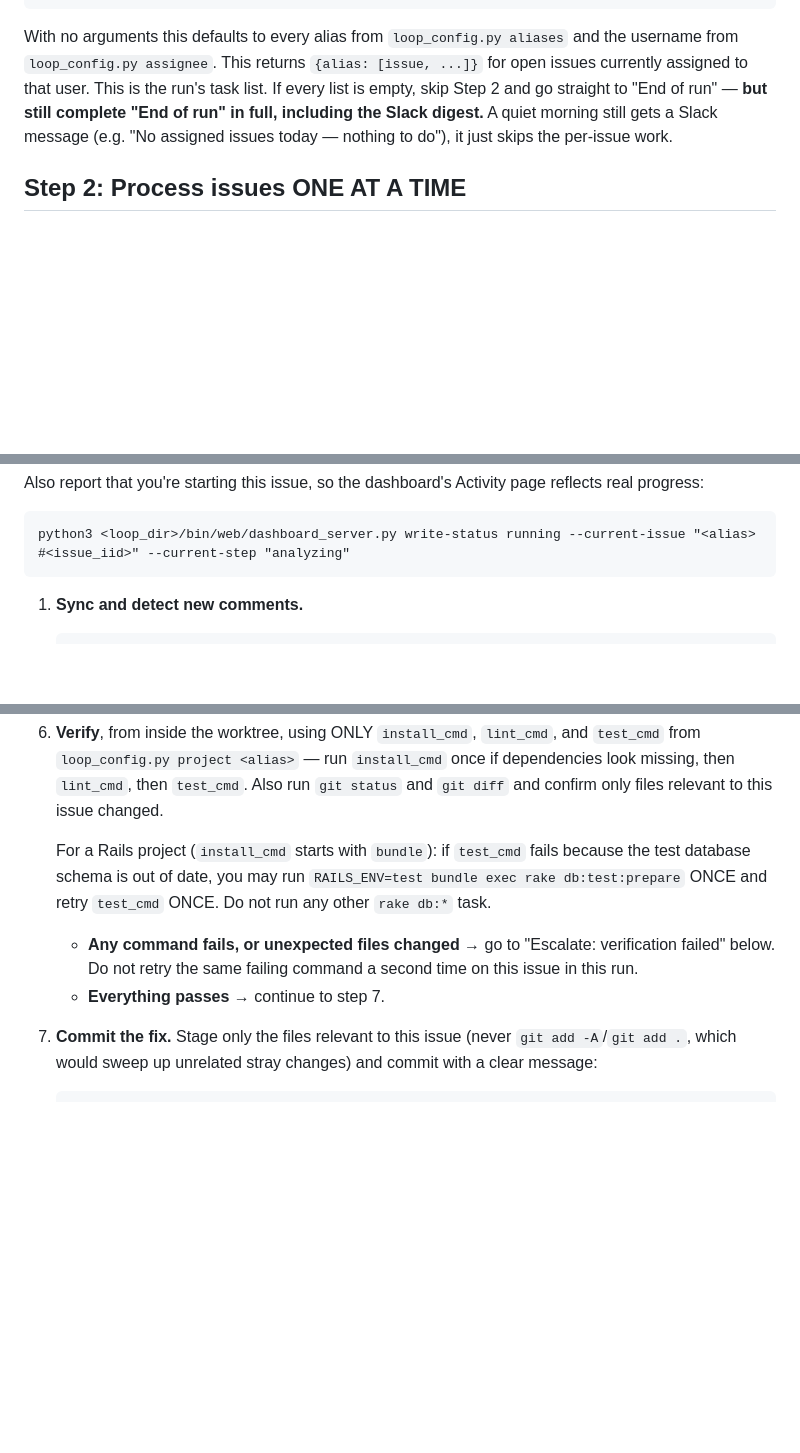
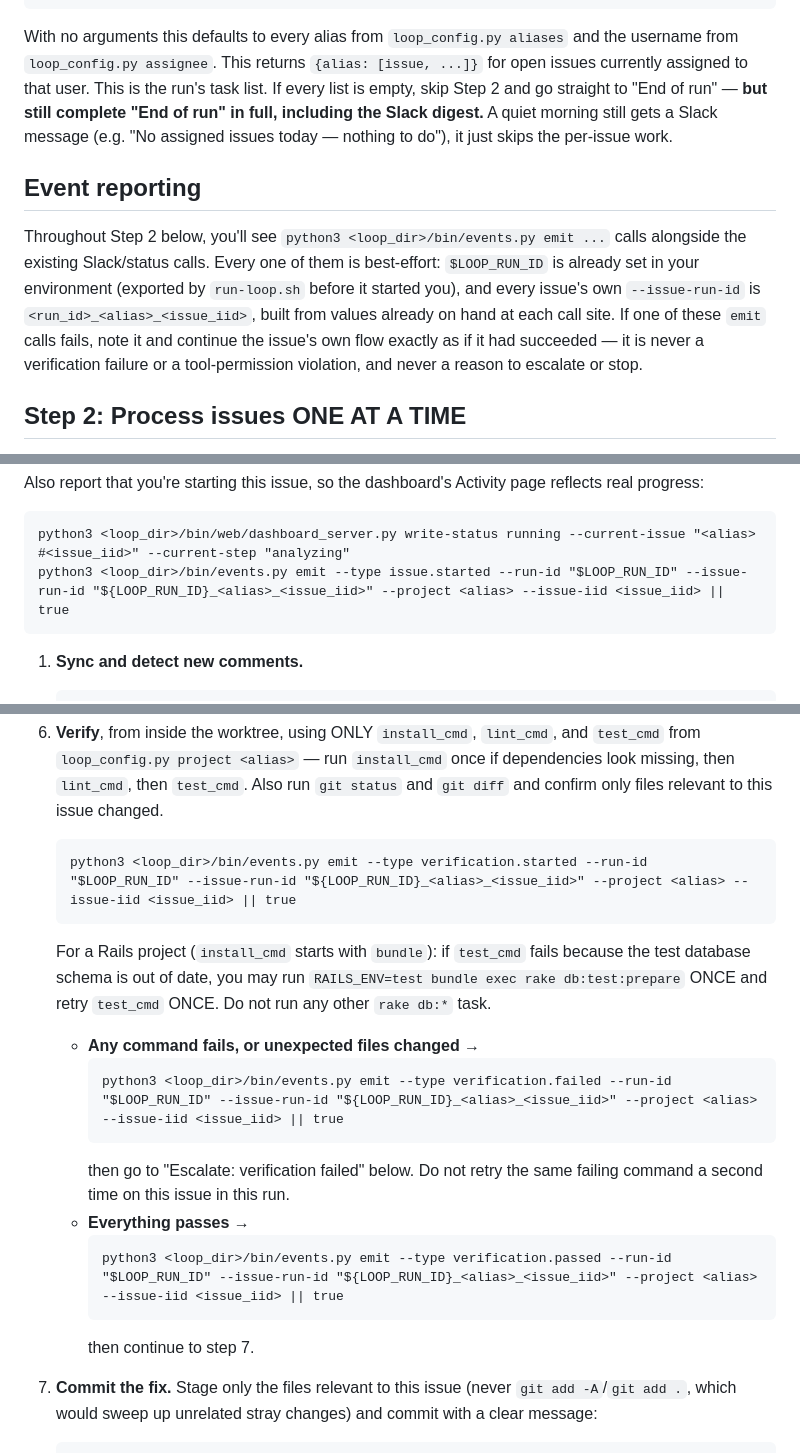
Before and after one commit to encoreshao/loop-engineering, a Markdown page: LOOPX_INSTRUCTIONS.md, 3 parts joined by grey strips. GitHub-like rendering; blank space fills up the shorter version.

Commit message:
Instruct the loop agent to emit issue/verification events at existing checkpoints

````diff
--- a/LOOPX_INSTRUCTIONS.md
+++ b/LOOPX_INSTRUCTIONS.md
@@ -45,6 +45,18 @@ python3 <loop_dir>/bin/list_assigned_issues.py
 ```
 With no arguments this defaults to every alias from `loop_config.py aliases` and the username from `loop_config.py assignee`. This returns `{alias: [issue, ...]}` for open issues currently assigned to that user. This is the run's task list. If every list is empty, skip Step 2 and go straight to "End of run" — **but still complete "End of run" in full, including the Slack digest.** A quiet morning still gets a Slack message (e.g. "No assigned issues today — nothing to do"), it just skips the per-issue work.
 
+## Event reporting
+
+Throughout Step 2 below, you'll see `python3 <loop_dir>/bin/events.py emit
+...` calls alongside the existing Slack/status calls. Every one of them is
+best-effort: `$LOOP_RUN_ID` is already set in your environment (exported by
+`run-loop.sh` before it started you), and every issue's own `--issue-run-id`
+is `<run_id>_<alias>_<issue_iid>`, built from values already on hand at each
+call site. If one of these `emit` calls fails, note it and continue the
+issue's own flow exactly as if it had succeeded — it is never a
+verification failure or a tool-permission violation, and never a reason to
+escalate or stop.
+
 ## Step 2: Process issues ONE AT A TIME
 
 For each project alias and each issue in that project's list, in order — never in parallel. Before starting work on a given alias, run `python3 <loop_dir>/bin/loop_config.py project <alias>` once and keep its `project_id`, `local_path`, `target_branch`, `install_cmd`, `lint_cmd`, `test_cmd`, and `instance` values on hand for every step below — `instance` is this alias's own GitLab instance (its own override if `projects.json` set one for it, otherwise the config's default), never the same for every alias when projects span more than one instance. Also run `python3 ~/.encore-skills/skills/gitlab-config/scripts/gitlab_api.py project-info <alias>` once and note its `bundle` field. Every `slack_notify.py` call below for this alias's issues has `<bundle_flag>` inserted immediately after `slack_notify.py`, where `<bundle_flag>` is: the empty string, if `bundle` is `null` (those calls are then unchanged from today); or the string ` --bundle=<that value>` — including its own leading space — if `bundle` is non-null. Either way, `slack_notify.py<bundle_flag>` produces a correctly-spaced command; don't add or remove any extra space when substituting it. Also keep the issue's own `web_url` (GitLab's permalink to that issue, already present in step 1's output for each issue) on hand alongside its `issue_iid` and title — that is the `<issue_url>` used in every Slack message below.
@@ -66,6 +78,7 @@ Skip the reply if the message doesn't call for one (e.g. it was informational an
 Also report that you're starting this issue, so the dashboard's Activity page reflects real progress:
 ```
 python3 <loop_dir>/bin/web/dashboard_server.py write-status running --current-issue "<alias> #<issue_iid>" --current-step "analyzing"
+python3 <loop_dir>/bin/events.py emit --type issue.started --run-id "$LOOP_RUN_ID" --issue-run-id "${LOOP_RUN_ID}_<alias>_<issue_iid>" --project <alias> --issue-iid <issue_iid> || true
 ```
 
 1. **Sync and detect new comments.**
@@ -113,10 +126,22 @@ python3 <loop_dir>/bin/web/dashboard_server.py write-status running --current-is
 
 6. **Verify**, from inside the worktree, using ONLY `install_cmd`, `lint_cmd`, and `test_cmd` from `loop_config.py project <alias>` — run `install_cmd` once if dependencies look missing, then `lint_cmd`, then `test_cmd`. Also run `git status` and `git diff` and confirm only files relevant to this issue changed.
 
+   ```
+   python3 <loop_dir>/bin/events.py emit --type verification.started --run-id "$LOOP_RUN_ID" --issue-run-id "${LOOP_RUN_ID}_<alias>_<issue_iid>" --project <alias> --issue-iid <issue_iid> || true
+   ```
+
    For a Rails project (`install_cmd` starts with `bundle`): if `test_cmd` fails because the test database schema is out of date, you may run `RAILS_ENV=test bundle exec rake db:test:prepare` ONCE and retry `test_cmd` ONCE. Do not run any other `rake db:*` task.
 
-   - **Any command fails, or unexpected files changed** → go to "Escalate: verification failed" below. Do not retry the same failing command a second time on this issue in this run.
-   - **Everything passes** → continue to step 7.
+   - **Any command fails, or unexpected files changed** →
+     ```
+     python3 <loop_dir>/bin/events.py emit --type verification.failed --run-id "$LOOP_RUN_ID" --issue-run-id "${LOOP_RUN_ID}_<alias>_<issue_iid>" --project <alias> --issue-iid <issue_iid> || true
+     ```
+     then go to "Escalate: verification failed" below. Do not retry the same failing command a second time on this issue in this run.
+   - **Everything passes** →
+     ```
+     python3 <loop_dir>/bin/events.py emit --type verification.passed --run-id "$LOOP_RUN_ID" --issue-run-id "${LOOP_RUN_ID}_<alias>_<issue_iid>" --project <alias> --issue-iid <issue_iid> || true
+     ```
+     then continue to step 7.
 
 7. **Commit the fix.** Stage only the files relevant to this issue (never `git add -A`/`git add .`, which would sweep up unrelated stray changes) and commit with a clear message:
    ```
````
Also changed, not shown: other parts of LOOPX_INSTRUCTIONS.md (+4 -0 lines).
